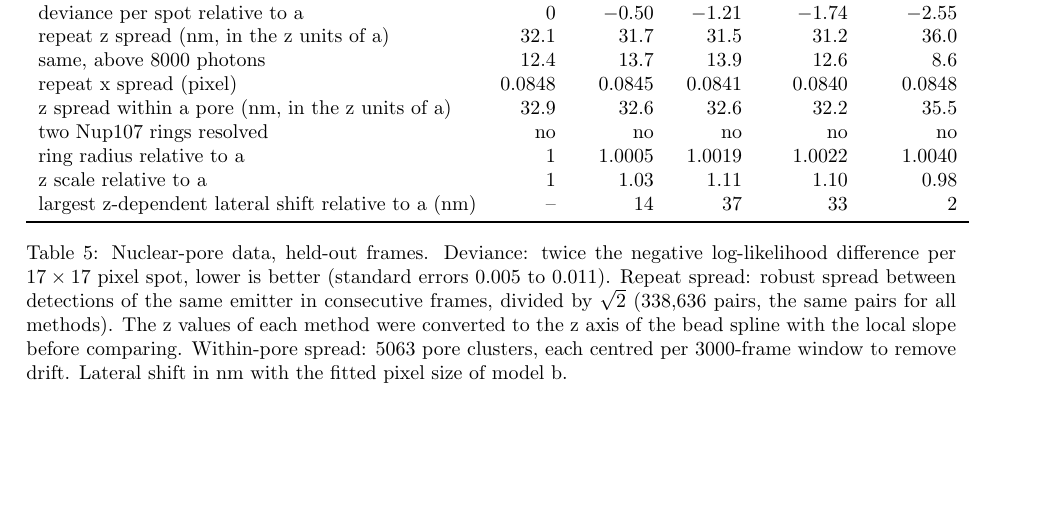
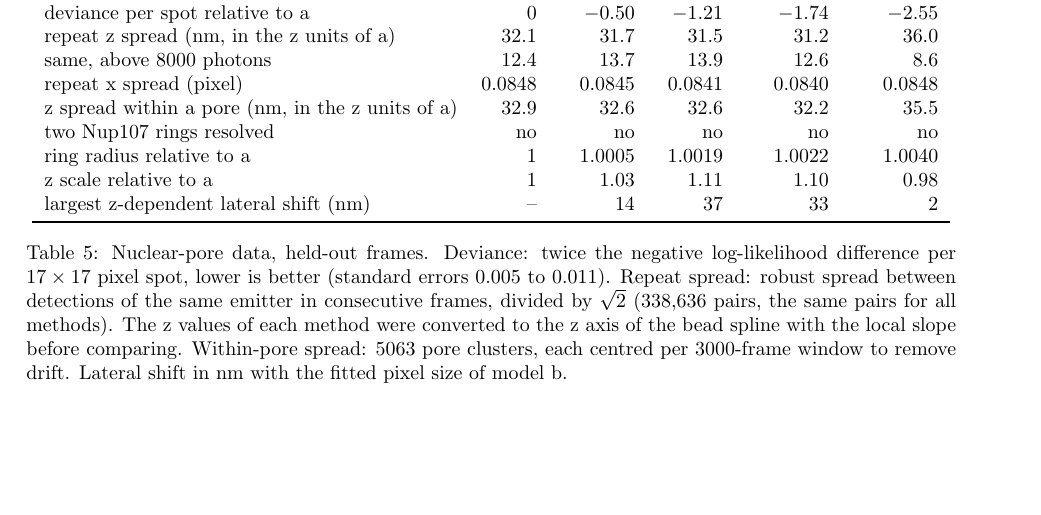
Before and after one commit to jcnossen/torch-psf, a LaTeX paper (docs/paper/insitu_spline_psf.tex): part of page 14 of 14, cut so that both start at the same text. Compiled offline with pdfLaTeX.

Commit message:
Paper: shorten table row label so the real-data tables fit
Co-Authored-By: Claude Fable 5.2 <noreply@anthropic.com>

```diff
--- a/docs/paper/insitu_spline_psf.tex
+++ b/docs/paper/insitu_spline_psf.tex
@@ -326,7 +326,7 @@ z spread within a pore (nm, in the z units of a) & 32.9 & 32.6 & 32.6 & 32.2 & 3
 two Nup107 rings resolved & no & no & no & no & no\\
 ring radius relative to a & 1 & 1.0005 & 1.0019 & 1.0022 & 1.0040\\
 z scale relative to a & 1 & 1.03 & 1.11 & 1.10 & 0.98\\
-largest z-dependent lateral shift relative to a (nm) & -- & 14 & 37 & 33 & 2\\ \bottomrule
+largest z-dependent lateral shift (nm) & -- & 14 & 37 & 33 & 2\\ \bottomrule
 \end{tabular}
 \caption{Nuclear-pore data, held-out frames. Deviance: twice the negative log-likelihood difference per
 $17\times17$ pixel spot, lower is better (standard errors 0.005 to 0.011). Repeat spread: robust spread between
```
Also changed, not shown: docs/paper/insitu_spline_psf.pdf, docs/paper/insitu_spline_psf.tex (2 more changed lines).
